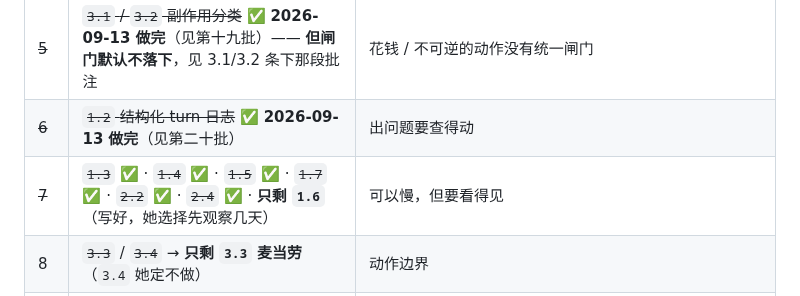
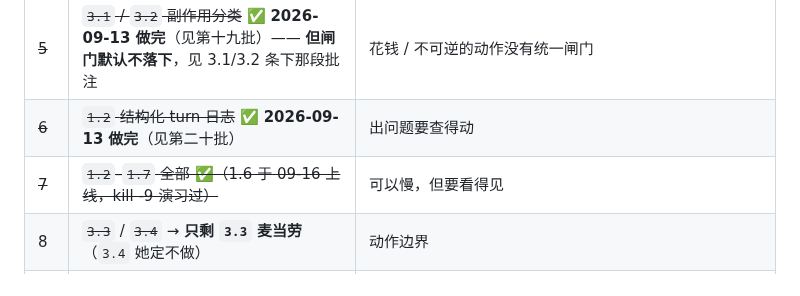
Before and after one commit to Iristt-boop/caelum, a Markdown page: CAELUM-修复排期.md, the part around the change. GitHub-like rendering.

Commit message:
排期勾账：1.6 已于 09-16 上线（13 服务 drop-in + kill -9 演习，她逐次点头）——第二梯队全部清空

```diff
--- a/CAELUM-修复排期.md
+++ b/CAELUM-修复排期.md
@@ -92,7 +92,7 @@
 | ~~4~~ | ~~`4.4` pinned 纳入 token 预算 + `split_breath` 的 bug~~ ✅ **2026-09-12 做完**（见第十八批） | 记忆挤爆预算 → 回复被截 |
 | ~~5~~ | ~~`3.1` / `3.2` 副作用分类~~ ✅ **2026-09-13 做完**（见第十九批）—— **但闸门默认不落下**，见 3.1/3.2 条下那段批注 | 花钱 / 不可逆的动作没有统一闸门 |
 | ~~6~~ | ~~`1.2` 结构化 turn 日志~~ ✅ **2026-09-13 做完**（见第二十批） | 出问题要查得动 |
-| ~~7~~ | ~~`1.3`~~ ✅ · ~~`1.4`~~ ✅ · ~~`1.5`~~ ✅ · ~~`1.7`~~ ✅ · ~~`2.2`~~ ✅ · ~~`2.4`~~ ✅ · **只剩 `1.6`**（写好，她选择先观察几天） | 可以慢，但要看得见 |
+| ~~7~~ | ~~`1.2`–`1.7` 全部 ✅（1.6 于 09-16 上线，kill -9 演习过）~~ | 可以慢，但要看得见 |
 | 8 | ~~`3.3`~~ / ~~`3.4`~~ → **只剩 `3.3` 麦当劳**（`3.4` 她定不做） | 动作边界 |
 | 9 | ~~`4.1`~~ ✅ · ~~`4.2`~~ ✅ · ~~`4.3`~~ ✅ · ~~`4.4`~~ ✅ · ~~`4.5`/`4.6`/`4.7` OB 记忆质量~~ ✅ 全部完成（4.6 timer 09-16 上线；4.5/4.7 见下） | 记忆的长期健康 |
 
```
